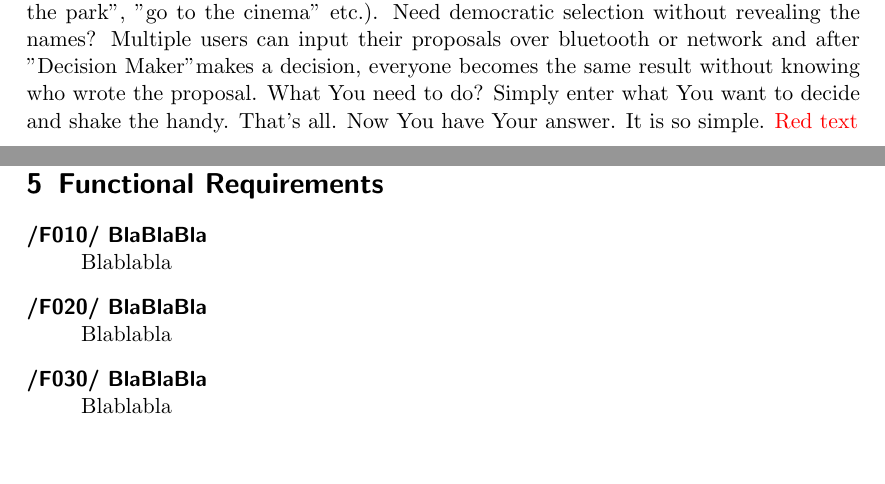
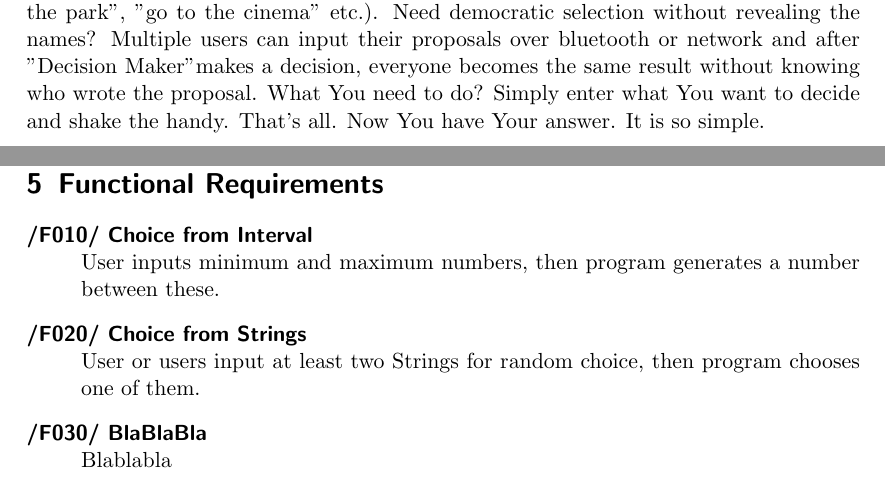
Before and after one commit to supergagle/ProjektWS2014, a LaTeX document (1 Requirements/LaTeX/Pflichtenheft.tex, which reads 1 Requirements/LaTeX/Prod_functional_req.tex): two parts of pages 3 and 7 of 12, joined at a grey line, cut so that both start at the same text, the shorter picture padded with empty space. Compiled offline with pdfLaTeX.

Commit message:
F010 and F020
Choice types

```diff
--- a/1 Requirements/LaTeX/Pflichtenheft.tex
+++ b/1 Requirements/LaTeX/Pflichtenheft.tex
@@ -42,7 +42,6 @@
 \section{Introduction}
 
 \paragraph{}Can't decide what to eat? Can't decide where to go with friends? Can't decide what to wear? Can't decide which pupil answers the lesson? Sometimes because of the multiple available options, we need help to decide something. An Application that makes random decisions could help You to do that and ease down. We introducing our new application called \app. The app can generate a number for the inputted interval (for example: number of the item in menu or number of the pupil in the list) or make a decision for the inputted list (for example: decide among ''go to the restaurant'', ''go to the park'', ''go to the cinema'' etc.). Need democratic selection without revealing the names? Multiple users can input their proposals over bluetooth or network and after \app makes a decision, everyone becomes the same result without knowing who wrote the proposal. What You need to do? Simply enter what You want to decide and shake the handy. That's all. Now You have Your answer. It is so simple.
-\com{Red text}
 
 \input{Prod_objectives}
 
--- a/1 Requirements/LaTeX/Prod_functional_req.tex
+++ b/1 Requirements/LaTeX/Prod_functional_req.tex
@@ -2,7 +2,7 @@
 \section{Functional Requirements}
 
 \begin{description}
-\item[/F010/ BlaBlaBla]\hfill \\ Blablabla
-\item[/F020/ BlaBlaBla]\hfill \\ Blablabla
+\item[/F010/ Choice from Interval]\hfill \\ User inputs minimum and maximum numbers, then program generates a number between these.
+\item[/F020/ Choice from Strings]\hfill \\ User or users input at least two Strings for random choice, then program chooses one of them.
 \item[/F030/ BlaBlaBla]\hfill \\ Blablabla
 \end{description}
```
